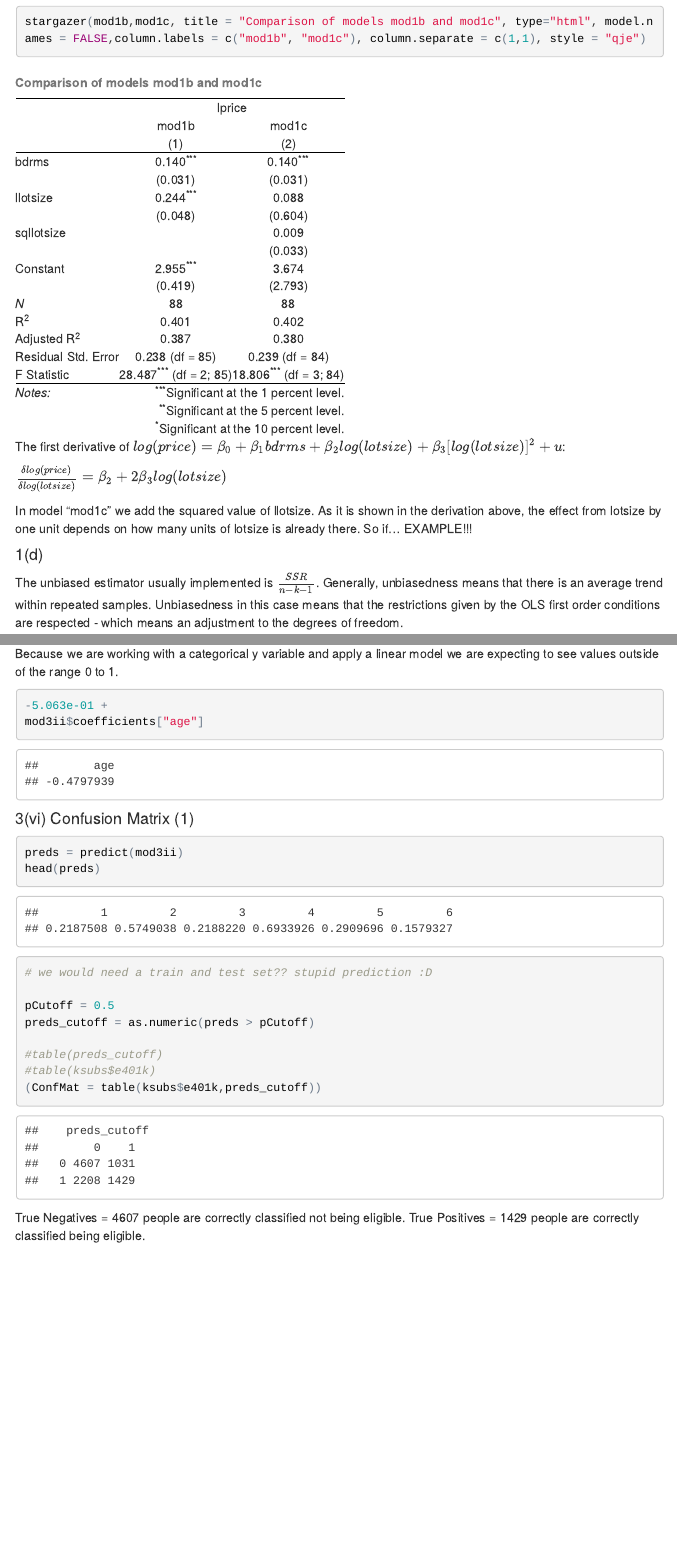
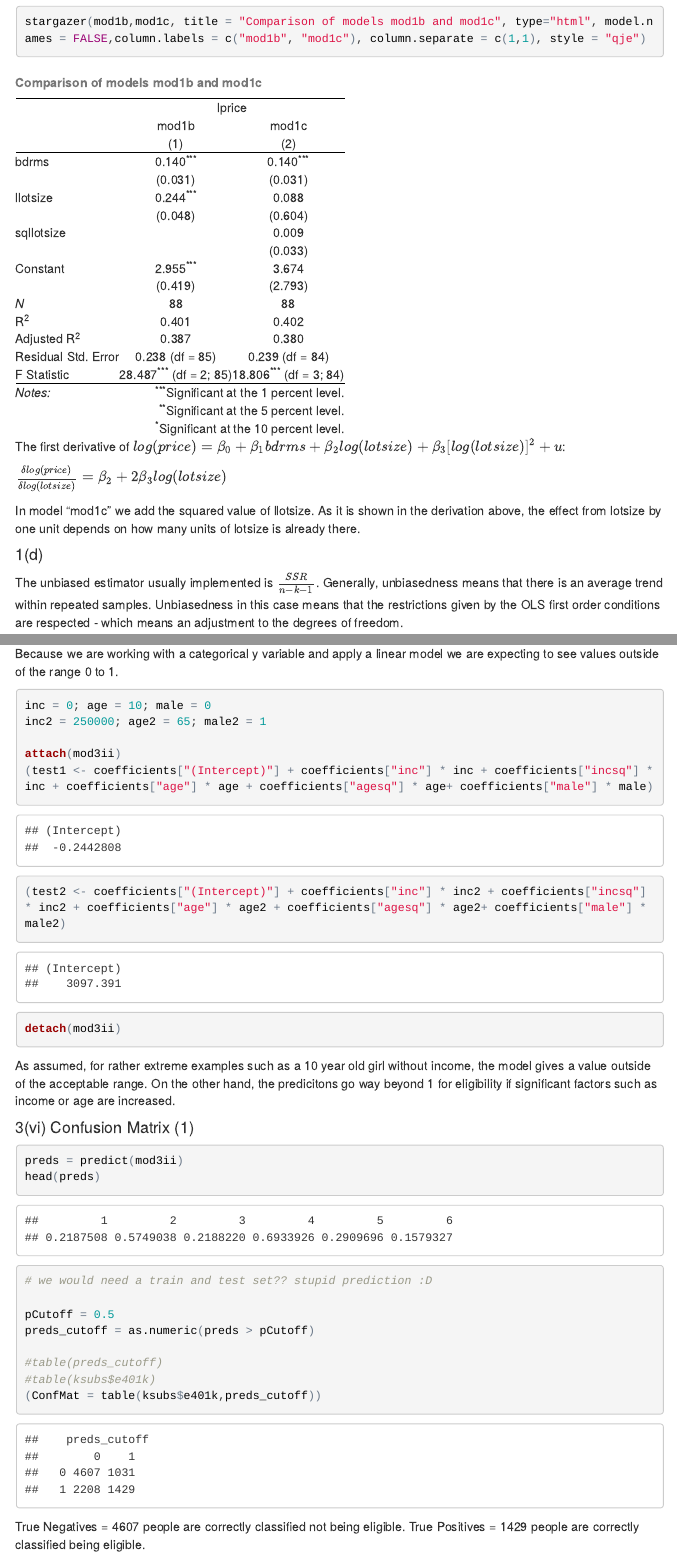
Before and after one commit to floridene/econometrics-a1, an R Markdown document (170529_Assignment1.Rmd): the page in a window 1100 px wide, from 2430 px down, and a second part further down, joined at a grey line. The pictures show the output file 170529_Assignment1.html that the author committed with the source, opened offline; menus at the side of the page are left out.

Commit message:
Task 3-7 and 3-5

````diff
--- a/170529_Assignment1.Rmd
+++ b/170529_Assignment1.Rmd
@@ -67,7 +67,7 @@ The first derivative of $log(price)=\beta_0+\beta_1bdrms+\beta_2log(lotsize)+\be
 
 $\frac{\delta log(price)}{\delta log(lotsize)}=\beta_2+2\beta_3log(lotsize)$
 
-In model "mod1c" we add the squared value of llotsize. As it is shown in the derivation above, the effect from lotsize by one unit depends on how many units of lotsize is already there. So if... EXAMPLE!!!
+In model "mod1c" we add the squared value of llotsize. As it is shown in the derivation above, the effect from lotsize by one unit depends on how many units of lotsize is already there.
 
 #### 1(d)
 The unbiased estimator usually implemented is $\frac{SSR}{n-k-1}$.
@@ -284,15 +284,22 @@ We reject $H_0$ as both p_values < 0.05.
 Because we are working with a categorical y variable and apply a linear model we are expecting to see values outside of the range 0 to 1.
 
 ```{r}
--5.063e-01 +
-mod3ii$coefficients["age"]
+inc = 0; age = 10; male = 0
+inc2 = 250000; age2 = 65; male2 = 1
+
+attach(mod3ii)
+(test1 <- coefficients["(Intercept)"] + coefficients["inc"] * inc + coefficients["incsq"] * inc + coefficients["age"] * age + coefficients["agesq"] * age+ coefficients["male"] * male)
+
+(test2 <- coefficients["(Intercept)"] + coefficients["inc"] * inc2 + coefficients["incsq"] * inc2 + coefficients["age"] * age2 + coefficients["agesq"] * age2+ coefficients["male"] * male2)
+
+detach(mod3ii)
 ```
+As assumed, for rather extreme examples such as a 10 year old girl without income, the model gives a value outside of the acceptable range. On the other hand, the predicitons go way beyond 1 for eligibility if significant factors such as income or age are increased.
 
 ####3(vi) Confusion Matrix (1)
 ```{r 3 vi}
 preds = predict(mod3ii)
 head(preds)
-# we would need a train and test set?? stupid prediction :D
 
 pCutoff = 0.5
 preds_cutoff = as.numeric(preds > pCutoff)
````
Also changed, not shown: 170529_Assignment1.html, 170529_Assignment1.Rmd (5 more changed lines).
